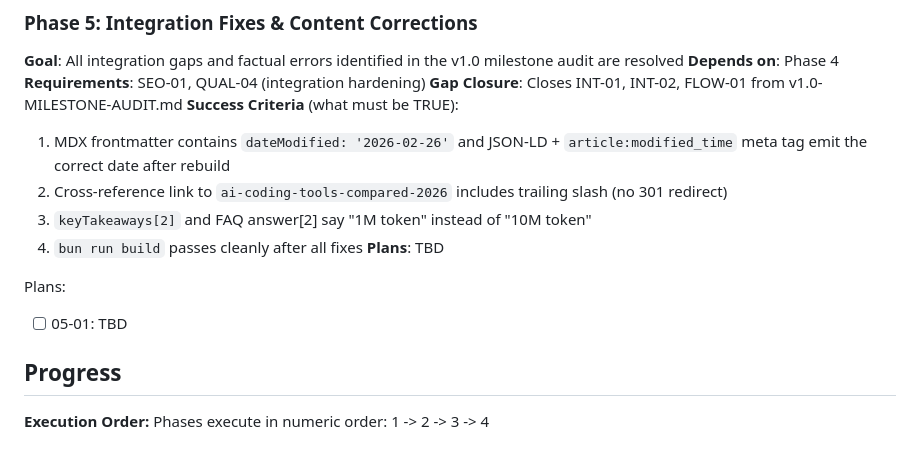
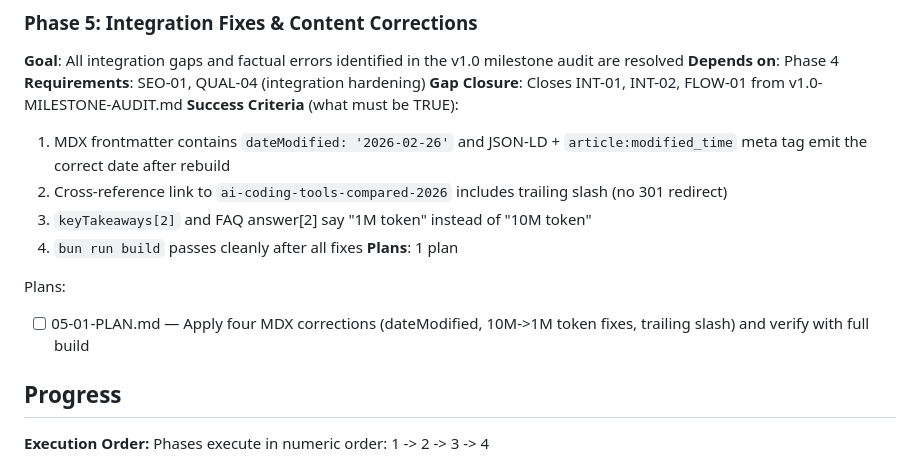
Before and after one commit to Divkix/divkix.me, a Markdown page: .planning/ROADMAP.md, the part around the change. Rendered like a GitHub page.

Commit message:
docs(05-integration-fixes-content-corrections): create phase plan

```diff
--- a/.planning/ROADMAP.md
+++ b/.planning/ROADMAP.md
@@ -89,10 +89,10 @@ Plans:
   2. Cross-reference link to `ai-coding-tools-compared-2026` includes trailing slash (no 301 redirect)
   3. `keyTakeaways[2]` and FAQ answer[2] say "1M token" instead of "10M token"
   4. `bun run build` passes cleanly after all fixes
-**Plans**: TBD
+**Plans**: 1 plan
 
 Plans:
-- [ ] 05-01: TBD
+- [ ] 05-01-PLAN.md — Apply four MDX corrections (dateModified, 10M->1M token fixes, trailing slash) and verify with full build
 
 ## Progress
 
```
Also changed, not shown: 1 other file.
